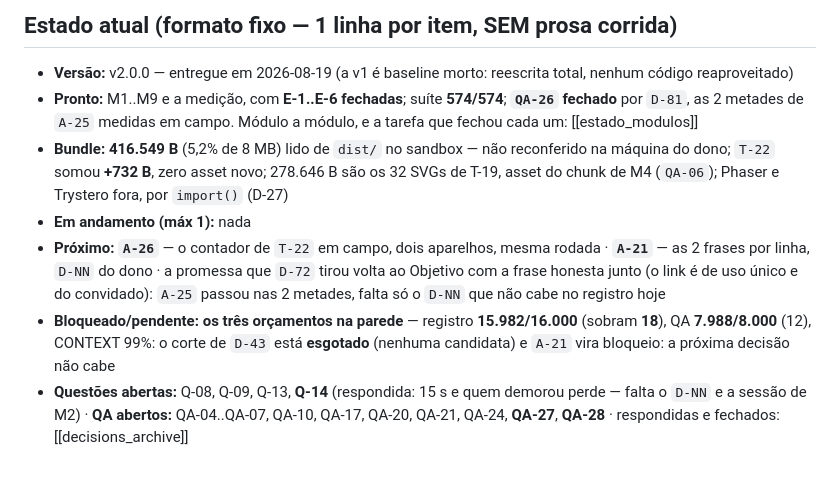
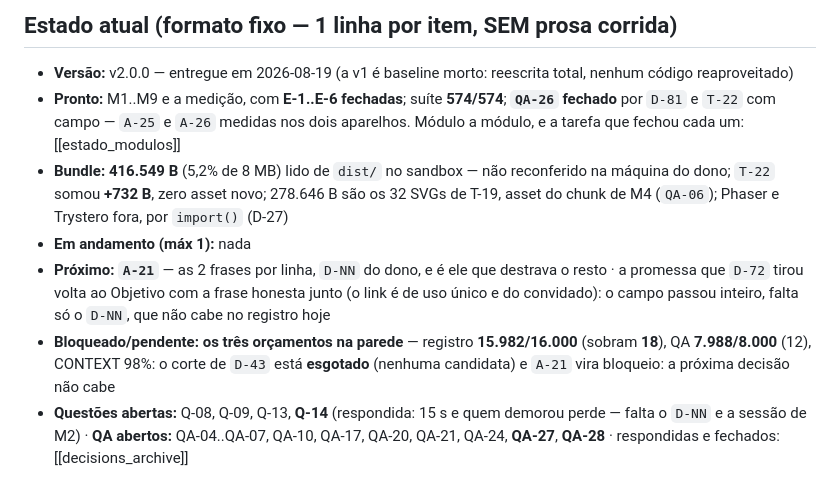
Before and after one commit to gustavomot4/tapgo-v2, a Markdown page: 77777777_TAPGO_Project_DOCs/a_context/a_context_source.md, the part around the change. GitHub-like rendering.

```diff
--- a/77777777_TAPGO_Project_DOCs/a_context/a_context_source.md
+++ b/77777777_TAPGO_Project_DOCs/a_context/a_context_source.md
@@ -27,11 +27,11 @@ Partida de ~1 minuto: contra a CPU ou contra alguém no mesmo aparelho. O online
 
 ## Estado atual (formato fixo — 1 linha por item, SEM prosa corrida)
 - **Versão:** v2.0.0 — entregue em 2026-08-19 (a v1 é baseline morto: reescrita total, nenhum código reaproveitado)
-- **Pronto:** M1..M9 e a medição, com **E-1..E-6 fechadas**; suíte **574/574**; **`QA-26` fechado** por `D-81`, as 2 metades de `A-25` medidas em campo. Módulo a módulo, e a tarefa que fechou cada um: [[estado_modulos]]
+- **Pronto:** M1..M9 e a medição, com **E-1..E-6 fechadas**; suíte **574/574**; **`QA-26` fechado** por `D-81` e `T-22` com campo — `A-25` e `A-26` medidas nos dois aparelhos. Módulo a módulo, e a tarefa que fechou cada um: [[estado_modulos]]
 - **Bundle:** **416.549 B** (5,2% de 8 MB) lido de `dist/` no sandbox — não reconferido na máquina do dono; `T-22` somou **+732 B**, zero asset novo; 278.646 B são os 32 SVGs de T-19, asset do chunk de M4 (`QA-06`); Phaser e Trystero fora, por `import()` (D-27)
 - **Em andamento (máx 1):** nada
-- **Próximo:** **`A-26`** — o contador de `T-22` em campo, dois aparelhos, mesma rodada · **`A-21`** — as 2 frases por linha, `D-NN` do dono · a promessa que `D-72` tirou volta ao Objetivo com a frase honesta junto (o link é de uso único e do convidado): `A-25` passou nas 2 metades, falta só o `D-NN` que não cabe no registro hoje
-- **Bloqueado/pendente:** **os três orçamentos na parede** — registro **15.982/16.000** (sobram **18**), QA **7.988/8.000** (12), CONTEXT 99%: o corte de `D-43` está **esgotado** (nenhuma candidata) e `A-21` vira bloqueio: a próxima decisão não cabe
+- **Próximo:** **`A-21`** — as 2 frases por linha, `D-NN` do dono, e é ele que destrava o resto · a promessa que `D-72` tirou volta ao Objetivo com a frase honesta junto (o link é de uso único e do convidado): o campo passou inteiro, falta só o `D-NN`, que não cabe no registro hoje
+- **Bloqueado/pendente:** **os três orçamentos na parede** — registro **15.982/16.000** (sobram **18**), QA **7.988/8.000** (12), CONTEXT 98%: o corte de `D-43` está **esgotado** (nenhuma candidata) e `A-21` vira bloqueio: a próxima decisão não cabe
 - **Questões abertas:** Q-08, Q-09, Q-13, **Q-14** (respondida: 15 s e quem demorou perde — falta o `D-NN` e a sessão de M2) · **QA abertos:** QA-04..QA-07, QA-10, QA-17, QA-20, QA-21, QA-24, **QA-27**, **QA-28** · respondidas e fechados: [[decisions_archive]]
 
 ## Temas de domínio em `a_context/` (o agente lê SOB DEMANDA)
```
Also changed, not shown: 77777777_TAPGO_Project_DOCs/b_process/c_backlog.md (+1 -1 lines), 77777777_TAPGO_Project_DOCs/d_history/a_changelog.md (+9 -0 lines).
